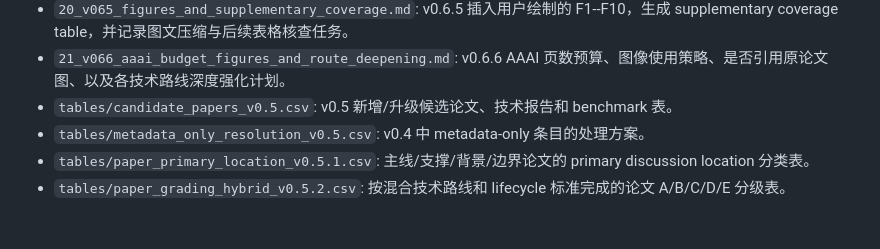
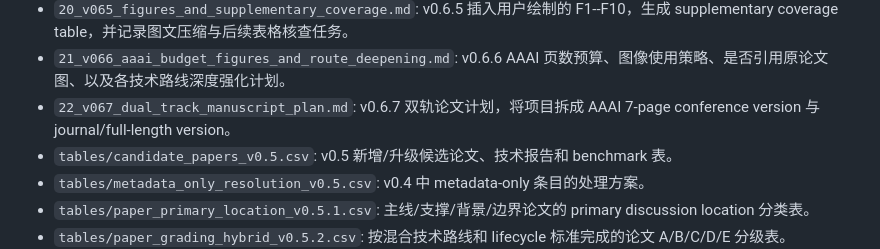
Before and after one commit to Anachronism-N/video-mem-survey, a Markdown page: INDEX.md, the part around the change. Rendered like a GitHub page; blank space fills up the shorter version.

Commit message:
Update index with v0.6.7 dual-track manuscript plan

```diff
--- a/INDEX.md
+++ b/INDEX.md
@@ -22,6 +22,7 @@
 - `19_v064_insert_new_world_papers_into_draft.md`: v0.6.4 将 WorldKV、HyDRA/HM-World、GIM-World 等新增世界模型记忆论文正式写入主稿、表格和参考文献。
 - `20_v065_figures_and_supplementary_coverage.md`: v0.6.5 插入用户绘制的 F1--F10，生成 supplementary coverage table，并记录图文压缩与后续表格核查任务。
 - `21_v066_aaai_budget_figures_and_route_deepening.md`: v0.6.6 AAAI 页数预算、图像使用策略、是否引用原论文图、以及各技术路线深度强化计划。
+- `22_v067_dual_track_manuscript_plan.md`: v0.6.7 双轨论文计划，将项目拆成 AAAI 7-page conference version 与 journal/full-length version。
 - `tables/candidate_papers_v0.5.csv`: v0.5 新增/升级候选论文、技术报告和 benchmark 表。
 - `tables/metadata_only_resolution_v0.5.csv`: v0.4 中 metadata-only 条目的处理方案。
 - `tables/paper_primary_location_v0.5.1.csv`: 主线/支撑/背景/边界论文的 primary discussion location 分类表。
```
